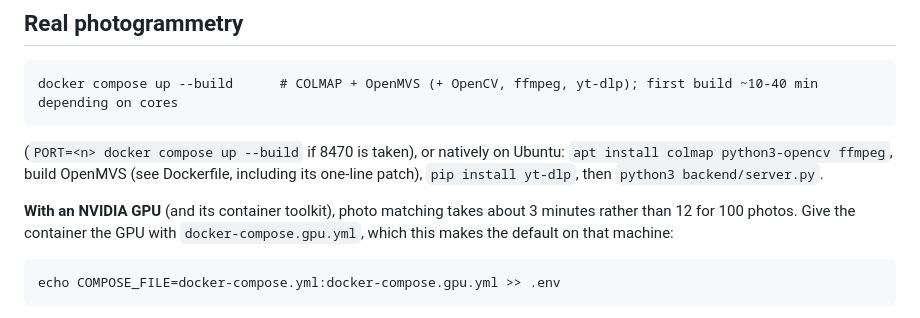
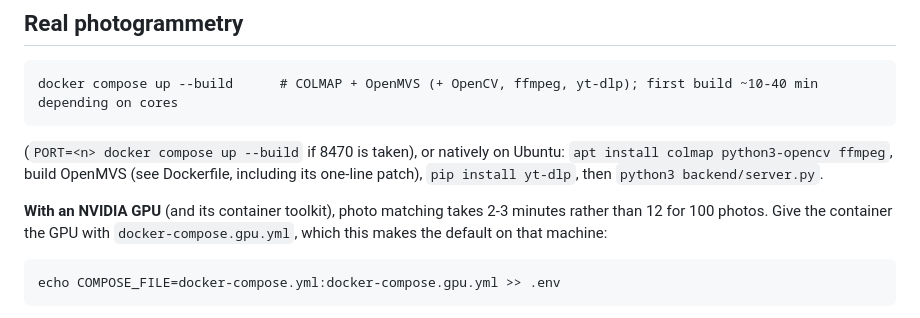
Before and after one commit to tom-f-oconnell/bouldermesh, a Markdown page: README.md, the part around the change. Drawn GitHub-style.

```diff
--- a/README.md
+++ b/README.md
@@ -142,7 +142,7 @@ stops at 1000 climbs: in a bigger area, these are its most popular 1000.
 (`PORT=<n> docker compose up --build` if 8470 is taken), or natively on Ubuntu: `apt install colmap python3-opencv ffmpeg`, build OpenMVS (see
 Dockerfile, including its one-line patch), `pip install yt-dlp`, then `python3 backend/server.py`.
 
-**With an NVIDIA GPU** (and its container toolkit), photo matching takes about 3 minutes rather than
+**With an NVIDIA GPU** (and its container toolkit), photo matching takes 2-3 minutes rather than
 12 for 100 photos. Give the container the GPU with `docker-compose.gpu.yml`, which this makes the
 default on that machine:
 
```
Also changed, not shown: design.md (+12 -5 lines).
